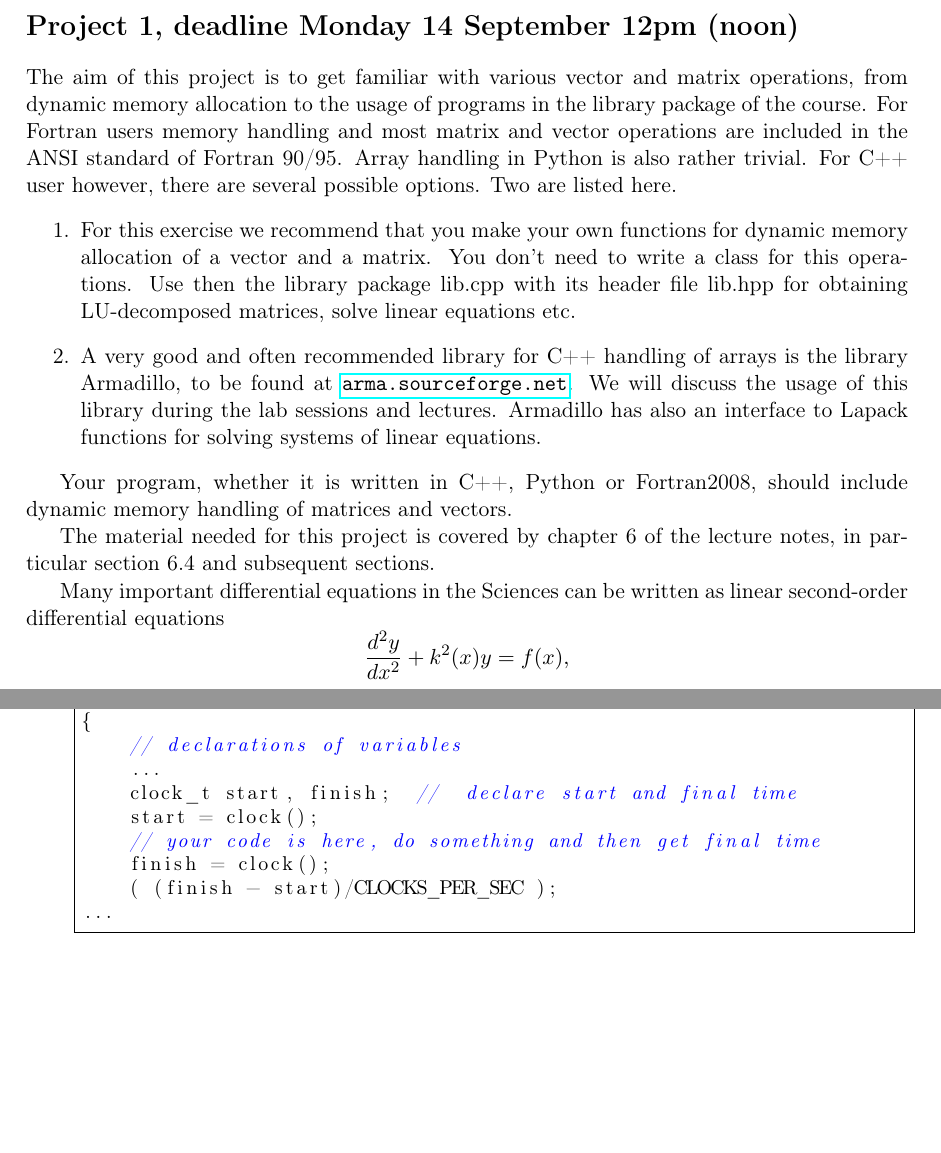
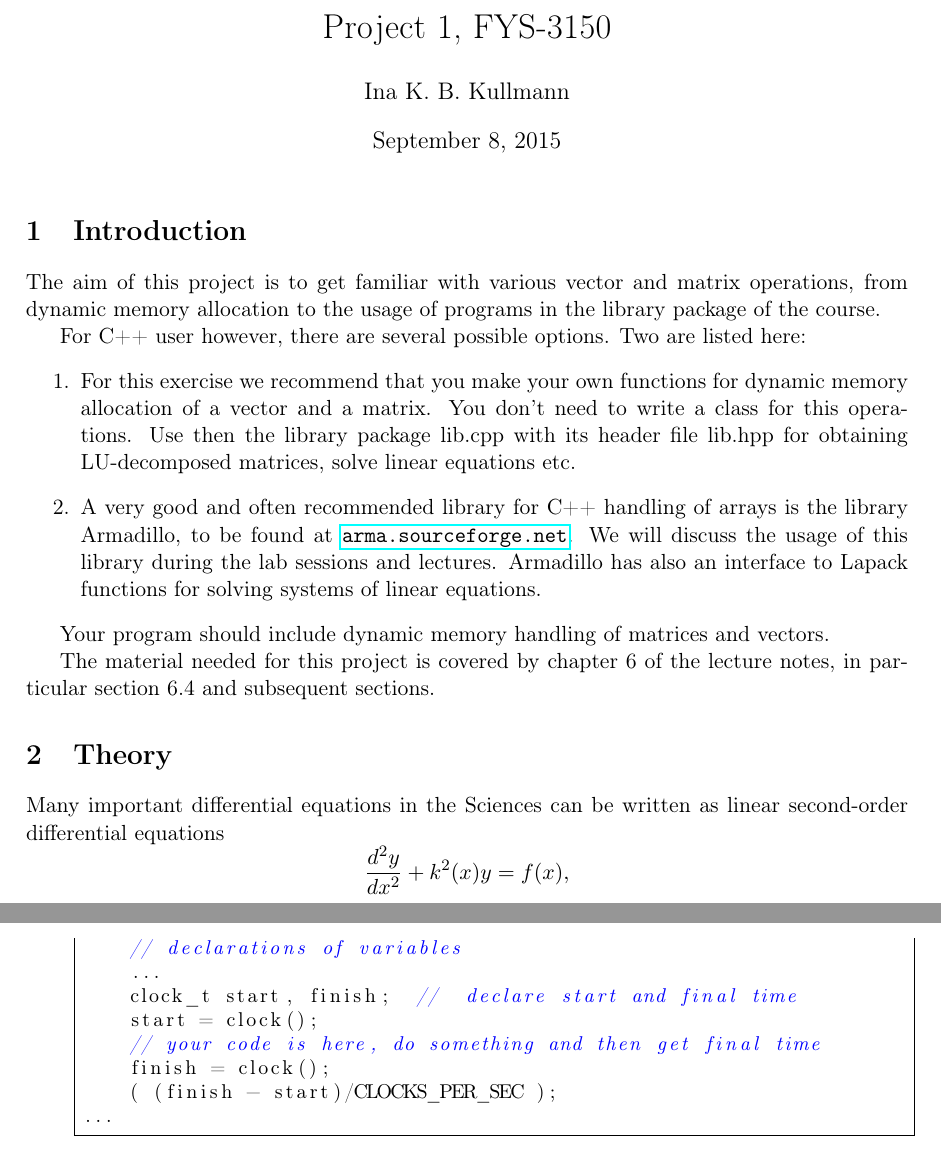
Before and after one commit to inakbk/Project_1, a LaTeX document (project_1.tex): two parts of pages 1 and 3 of 5 before the commit and two parts of pages 1 and 4 of 6 after it, joined at a grey line, cut at the place of the change, the shorter picture padded with empty space. Compiled offline with pdfLaTeX.

Commit message:
latexing

```diff
--- a/project_1.tex
+++ b/project_1.tex
@@ -29,14 +33,14 @@
 \begin{document}
 
+\maketitle
 
-\section*{Project 1, deadline Monday 14 September 12pm (noon)}
+
+\section{Introduction}
 
 The aim of this project is to get familiar with various vector and matrix operations,
-from dynamic memory allocation to the usage of programs in the library
-package of the course.
-For Fortran users memory handling and most matrix and vector operations
-are included in the ANSI standard of Fortran 90/95. Array handling in Python is also rather trivial. For C++ user however,
-there are several possible options. Two are listed here.
+from dynamic memory allocation to the usage of programs in the library package of the course.
+
+For C++ user however, there are several possible options. Two are listed here:
 \begin{enumerate}
 \item For this exercise we recommend that you make your own functions for dynamic memory allocation of a
 vector and a matrix. You don't need to write a class for this operations.
@@ -47,16 +51,13 @@ etc.
 \item A very good and often recommended library for C++ handling of arrays is the library Armadillo, to be found at \url{arma.sourceforge.net}.  We will discuss the usage of this library during the lab sessions and lectures. Armadillo has also an interface to Lapack functions for solving systems of linear equations.
 \end{enumerate}
 
-Your program, whether it is written in C++, Python
-or Fortran2008, should include
-dynamic memory handling of matrices and vectors.
+Your program should include dynamic memory handling of matrices and vectors.
 
 The material needed for this project is covered by chapter 6 of the lecture notes, in particular section 6.4 and subsequent sections.
 
+\section{Theory}
 
-
-Many important differential equations in the Sciences can be written as
-linear second-order differential equations
+Many important differential equations in the Sciences can be written as linear second-order differential equations
 \[
 \frac{d^2y}{dx^2}+k^2(x)y = f(x),
 \]
```
Also changed, not shown: project_1.pdf, project_1.tex (10 more changed lines), 4 other files.
